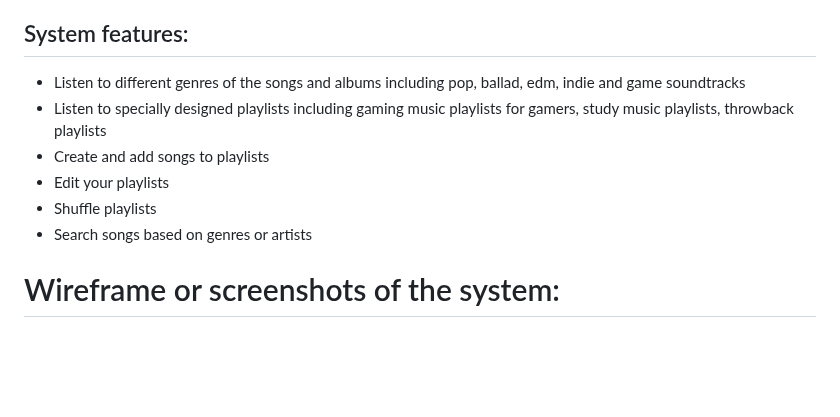
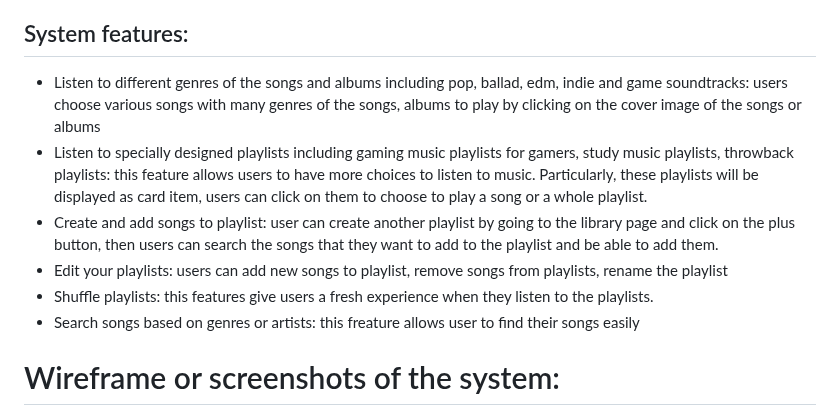
Before and after one commit to MinhTranTuan3112/TTM-Music, a Markdown page: README.md, the part around the change. Rendered like a GitHub page; blank space fills up the shorter version.

```diff
--- a/README.md
+++ b/README.md
@@ -18,12 +18,15 @@ git clone https://github.com/dunghuynh-teaching/prj301-se1726-09.git
 - Purpose of the system: is to help people relax with music and relieve the stress after working or studying for a long time.
 - Who will use the system? Everyone can use this website to listen to music
 ## System features:
-- Listen to different genres of the songs and albums including pop, ballad, edm, indie and game soundtracks
-- Listen to specially designed playlists including gaming music playlists for gamers, study music playlists, throwback playlists
-- Create and add songs to playlists
-- Edit your playlists
-- Shuffle playlists
-- Search songs based on genres or artists
+- Listen to different genres of the songs and albums including pop, ballad, edm, indie and game soundtracks: users choose various songs with many genres
+of the songs, albums to play by clicking on the cover image of the songs or albums
+- Listen to specially designed playlists including gaming music playlists for gamers, study music playlists, throwback playlists: this feature allows users to
+have more choices to listen to music. Particularly, these playlists will be displayed as card item, users can click on them to choose to play a song or a whole playlist.
+- Create and add songs to playlist: user can create another playlist by going to the library page and click on the plus button, then users can search the songs
+that they want to add to the playlist and be able to add them.
+- Edit your playlists: users can add new songs to playlist, remove songs from playlists, rename the playlist
+- Shuffle playlists: this features give users a fresh experience when they listen to the playlists.
+- Search songs based on genres or artists: this freature allows user to find their songs easily
 
 # Wireframe or screenshots of the system:
 
```
